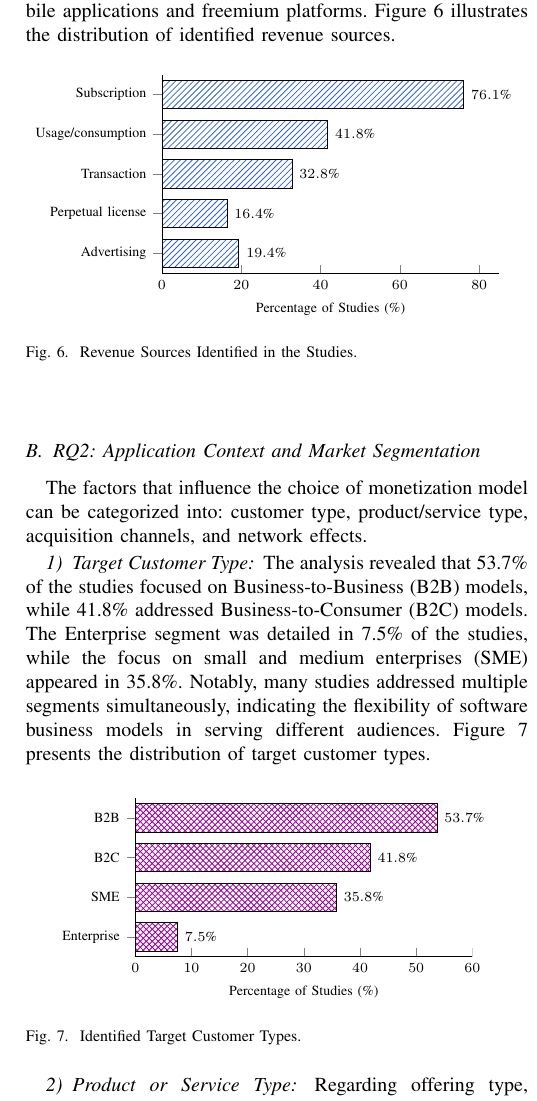
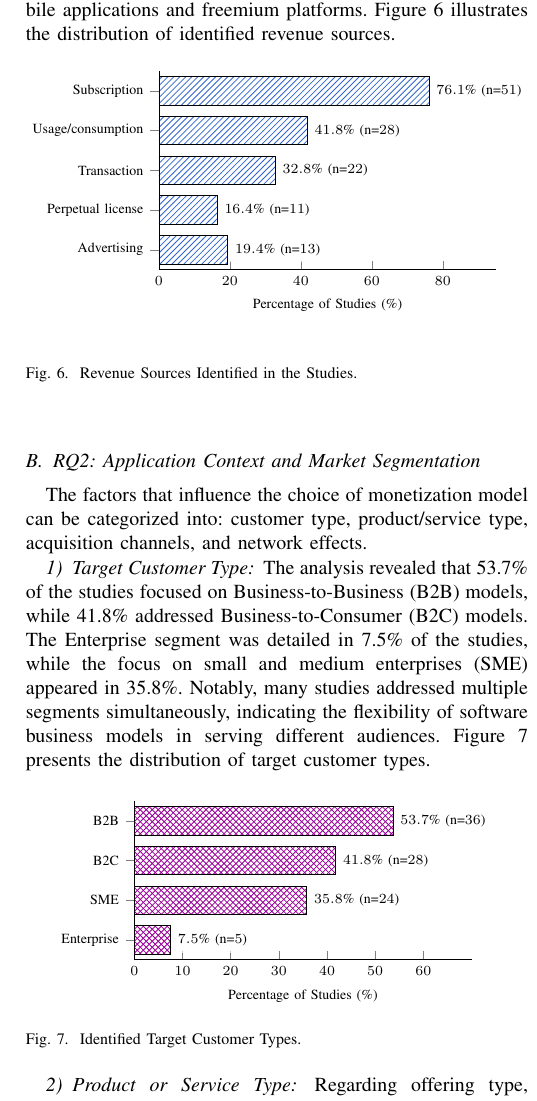
Before and after one commit to IgorDalepiane/slr-business-model, a LaTeX paper (ieee_journal_slr/main.tex, which reads ieee_journal_slr/tikz/customer_types.tex, ieee_journal_slr/tikz/revenue_sources.tex): part of one column of page 5 of 10, cut so that both start at the same text. Compiled offline with pdfLaTeX.

Commit message:
refactor: update customer acquisition and types charts with total study counts and improved data representation

```diff
--- a/ieee_journal_slr/tikz/customer_types.tex
+++ b/ieee_journal_slr/tikz/customer_types.tex
@@ -23,7 +24,7 @@
     xlabel={Percentage of Studies (\%)},
     xtick={0,10,20,30,40,50,60},
     xmin=0,
-    xmax=60,
+    xmax=70,
     width=0.85\columnwidth,
     height=4.5cm,
     bar width=5mm,
@@ -46,9 +46,16 @@
         fill=white,
         fill opacity=0.6,
         outer sep=\pgflinewidth
-    }
+    },
+    visualization depends on={\thisrow{n} \as \mycount},
+    nodes near coords={\pgfmathprintnumber\pgfplotspointmeta\% (n=\pgfmathprintnumber[fixed,precision=0]{\mycount})}
 ]
-\addplot[pattern color=viola, pattern=crosshatch] coordinates
-{(7.5,1)(35.8,2)(41.8,3)(53.7,4)};
+\addplot[pattern color=viola, pattern=crosshatch] table [x=perc, y=idx, meta=perc] {
+perc idx n
+7.5 1 5
+35.8 2 24
+41.8 3 28
+53.7 4 36
+};
 \end{axis}
 \end{tikzpicture}
--- a/ieee_journal_slr/tikz/revenue_sources.tex
+++ b/ieee_journal_slr/tikz/revenue_sources.tex
@@ -23,7 +24,7 @@
     xlabel={Percentage of Studies (\%)},
     xtick={0,20,40,60,80},
     xmin=0,
-    xmax=85,
+    xmax=95,
     width=0.85\columnwidth,
     height=4.5cm,
     bar width=5mm,
@@ -47,9 +47,17 @@
         fill=white,
         fill opacity=0.6,
         outer sep=\pgflinewidth
-    }
+    },
+    visualization depends on={\thisrow{n} \as \mycount},
+    nodes near coords={\pgfmathprintnumber\pgfplotspointmeta\% (n=\pgfmathprintnumber[fixed,precision=0]{\mycount})}
 ]
-\addplot[pattern color=hardblue, pattern=north east lines] coordinates
-{(19.4,1)(16.4,2)(32.8,3)(41.8,4)(76.1,5)};
+\addplot[pattern color=hardblue, pattern=north east lines] table [x=perc, y=idx, meta=perc] {
+perc idx n
+19.4 1 13
+16.4 2 11
+32.8 3 22
+41.8 4 28
+76.1 5 51
+};
 \end{axis}
 \end{tikzpicture}
```
Also changed, not shown: ieee_journal_slr/tikz/customer_channels.tex (+13 -5 lines), ieee_journal_slr/tikz/network_effects.tex (+14 -5 lines), ieee_journal_slr/tikz/success_factors.tex (+13 -4 lines), ieee_journal_slr/main.pdf, ieee_journal_slr/tikz/customer_types.tex (2 more changed lines), ieee_journal_slr/tikz/revenue_sources.tex (2 more changed lines), 1 other file.
